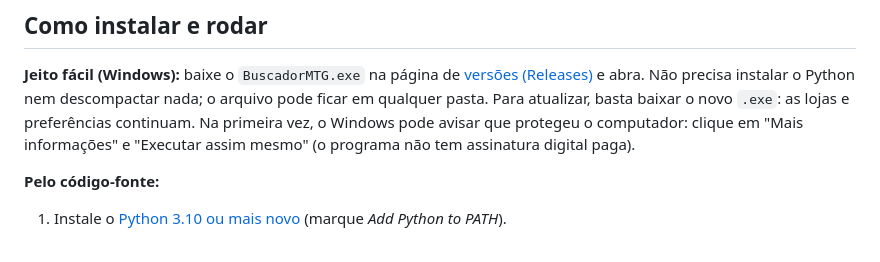
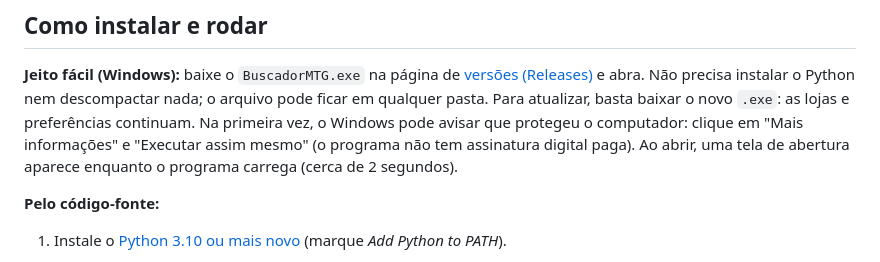
Before and after one commit to vitor-botechi/buscacartas-do-boteco, a Markdown page: README.md, the part around the change. Drawn GitHub-style.

```diff
--- a/README.md
+++ b/README.md
@@ -22,6 +22,7 @@ nem descompactar nada; o arquivo pode ficar em qualquer pasta. Para atualizar, b
 as lojas e preferências continuam.
 Na primeira vez, o Windows pode avisar que protegeu o computador: clique em "Mais informações" e "Executar assim mesmo"
 (o programa não tem assinatura digital paga).
+Ao abrir, uma tela de abertura aparece enquanto o programa carrega (cerca de 2 segundos).
 
 **Pelo código-fonte:**
 
```
Also changed, not shown: CLAUDE.md (+1 -1 lines), docs/ROTEIRO.md (+1 -1 lines), instalador/abertura.png (added), 5 other files.
